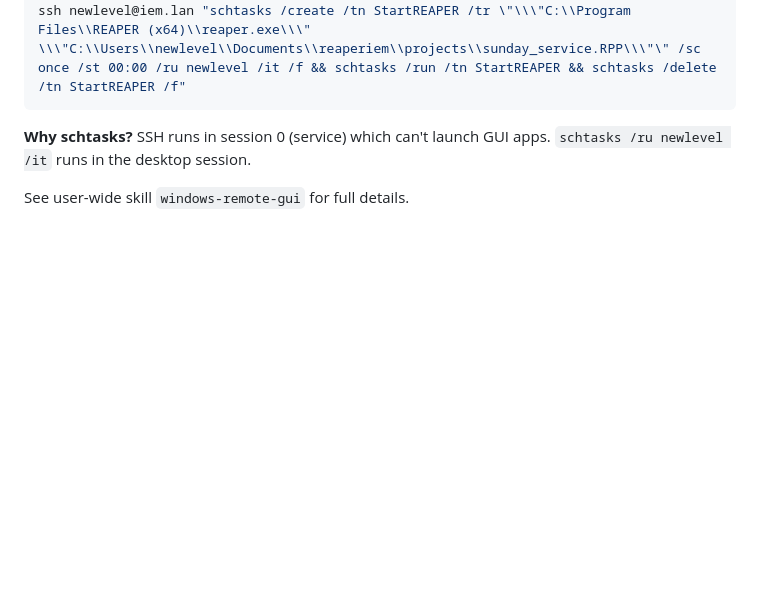
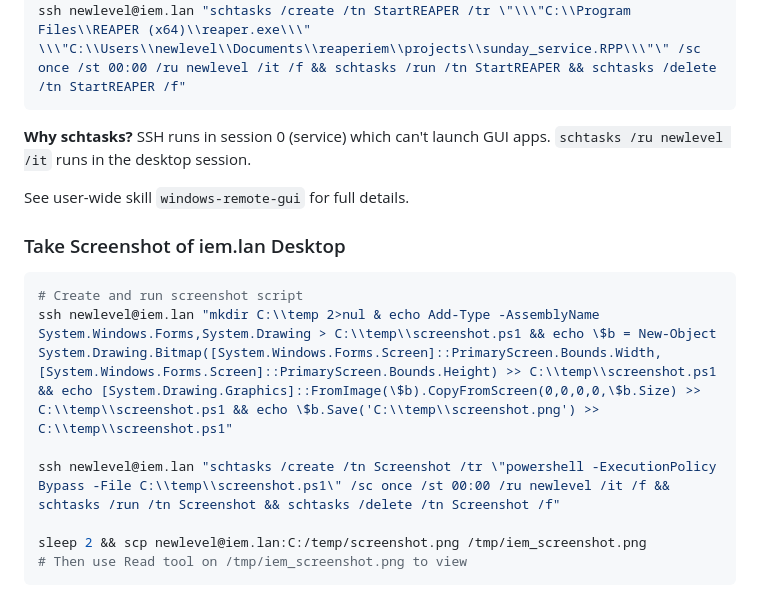
Before and after one commit to zbynekdrlik/reaperiem, a Markdown page: .claude/skills/reaperiem.md, the part around one of its changes. Rendered like a GitHub page; blank space fills up the shorter version.

Commit message:
docs: add screenshot instructions to reaperiem skill
Add troubleshooting section for taking screenshots of iem.lan desktop
to diagnose REAPER error messages remotely.

Co-Authored-By: Claude Opus 4.5 <noreply@anthropic.com>

````diff
--- a/.claude/skills/reaperiem.md
+++ b/.claude/skills/reaperiem.md
@@ -131,3 +142,15 @@ ssh newlevel@iem.lan "schtasks /create /tn StartREAPER /tr \"\\\"C:\\Program Fil
 **Why schtasks?** SSH runs in session 0 (service) which can't launch GUI apps. `schtasks /ru newlevel /it` runs in the desktop session.
 
 See user-wide skill `windows-remote-gui` for full details.
+
+### Take Screenshot of iem.lan Desktop
+
+```bash
+# Create and run screenshot script
+ssh newlevel@iem.lan "mkdir C:\\temp 2>nul & echo Add-Type -AssemblyName System.Windows.Forms,System.Drawing > C:\\temp\\screenshot.ps1 && echo \$b = New-Object System.Drawing.Bitmap([System.Windows.Forms.Screen]::PrimaryScreen.Bounds.Width,[System.Windows.Forms.Screen]::PrimaryScreen.Bounds.Height) >> C:\\temp\\screenshot.ps1 && echo [System.Drawing.Graphics]::FromImage(\$b).CopyFromScreen(0,0,0,0,\$b.Size) >> C:\\temp\\screenshot.ps1 && echo \$b.Save('C:\\temp\\screenshot.png') >> C:\\temp\\screenshot.ps1"
+
+ssh newlevel@iem.lan "schtasks /create /tn Screenshot /tr \"powershell -ExecutionPolicy Bypass -File C:\\temp\\screenshot.ps1\" /sc once /st 00:00 /ru newlevel /it /f && schtasks /run /tn Screenshot && schtasks /delete /tn Screenshot /f"
+
+sleep 2 && scp newlevel@iem.lan:C:/temp/screenshot.png /tmp/iem_screenshot.png
+# Then use Read tool on /tmp/iem_screenshot.png to view
+```
````
Also changed, not shown: other parts of .claude/skills/reaperiem.md (+11 -0 lines).
